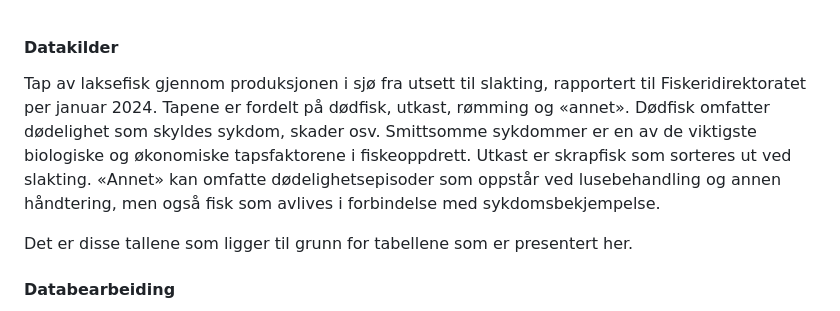
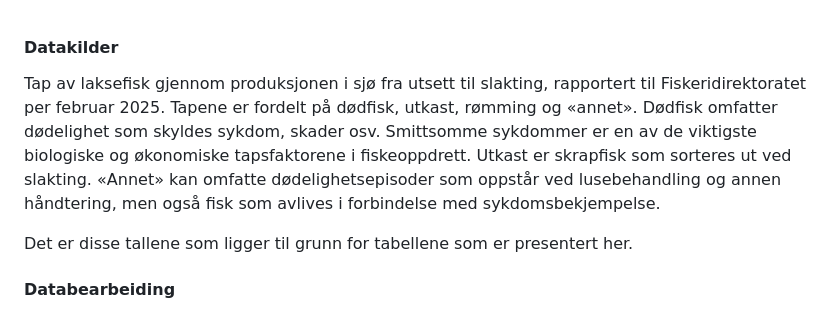
Before and after one commit to NorwegianVeterinaryInstitute/laksetap, a Markdown page: www/about.md, the part around the change. GitHub-like rendering.

Commit message:
date of data retrieval text

```diff
--- a/www/about.md
+++ b/www/about.md
@@ -1,6 +1,6 @@
 #### Datakilder
 
-Tap av laksefisk gjennom produksjonen i sjø fra utsett til slakting, rapportert til Fiskeridirektoratet per januar 2024. Tapene er fordelt på dødfisk, utkast, rømming og «annet». Dødfisk omfatter dødelighet som skyldes sykdom, skader osv. Smittsomme sykdommer er en av de viktigste biologiske og økonomiske tapsfaktorene i fiskeoppdrett. Utkast er skrapfisk som sorteres ut ved slakting. «Annet» kan omfatte dødelighetsepisoder som oppstår ved lusebehandling og annen håndtering, men også fisk som avlives i forbindelse med sykdomsbekjempelse.
+Tap av laksefisk gjennom produksjonen i sjø fra utsett til slakting, rapportert til Fiskeridirektoratet per februar 2025. Tapene er fordelt på dødfisk, utkast, rømming og «annet». Dødfisk omfatter dødelighet som skyldes sykdom, skader osv. Smittsomme sykdommer er en av de viktigste biologiske og økonomiske tapsfaktorene i fiskeoppdrett. Utkast er skrapfisk som sorteres ut ved slakting. «Annet» kan omfatte dødelighetsepisoder som oppstår ved lusebehandling og annen håndtering, men også fisk som avlives i forbindelse med sykdomsbekjempelse.
 
 Det er disse tallene som ligger til grunn for tabellene som er presentert her.
 
```
